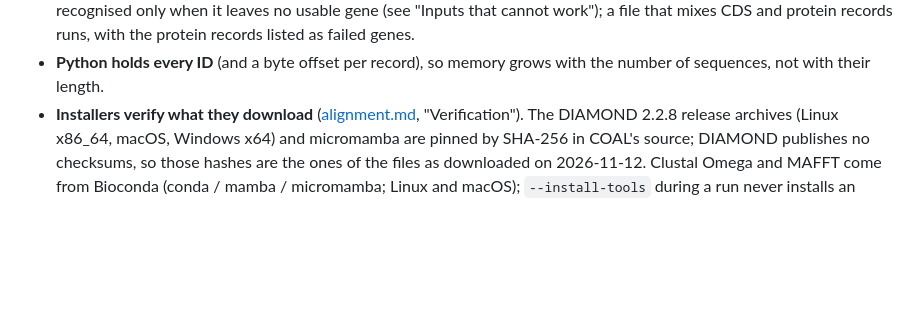
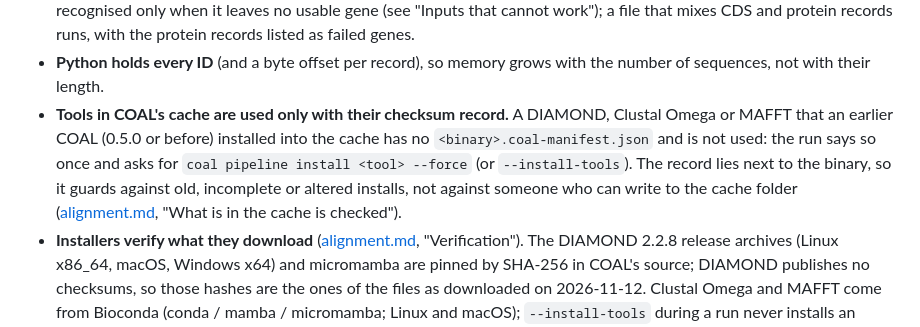
Before and after one commit to Plumat-COAL/COAL, a Markdown page: docs/pipeline.md, the part around the change. GitHub-like rendering; blank space fills up the shorter version.

Commit message:
docs/pipeline.md Limits: cache tools need their checksum record
The limit that follows from the installer change: tools an earlier COAL put into the cache are not used until they are installed again.

Co-Authored-By: Claude Fable 5.2 <noreply@anthropic.com>
Claude-Session: https://claude.ai/code/session_01X47KEmX4t1EsNeyRgxyVCx

```diff
--- a/docs/pipeline.md
+++ b/docs/pipeline.md
@@ -437,6 +437,11 @@ machine is still to be done.
   protein records runs, with the protein records listed as failed genes.
 - **Python holds every ID** (and a byte offset per record), so memory grows with the number of sequences, not
   with their length.
+- **Tools in COAL's cache are used only with their checksum record.** A DIAMOND, Clustal Omega or MAFFT that an
+  earlier COAL (0.5.0 or before) installed into the cache has no `<binary>.coal-manifest.json` and is not used:
+  the run says so once and asks for `coal pipeline install <tool> --force` (or `--install-tools`). The record
+  lies next to the binary, so it guards against old, incomplete or altered installs, not against someone who can
+  write to the cache folder ([alignment.md](alignment.md), "What is in the cache is checked").
 - **Installers verify what they download** ([alignment.md](alignment.md#clusters-clustal-omega-and-mafft-coalmsa),
   "Verification"). The DIAMOND 2.2.8 release archives (Linux x86_64, macOS, Windows x64) and micromamba are pinned
   by SHA-256 in COAL's source; DIAMOND publishes no checksums, so those hashes are the ones of the files as
```
